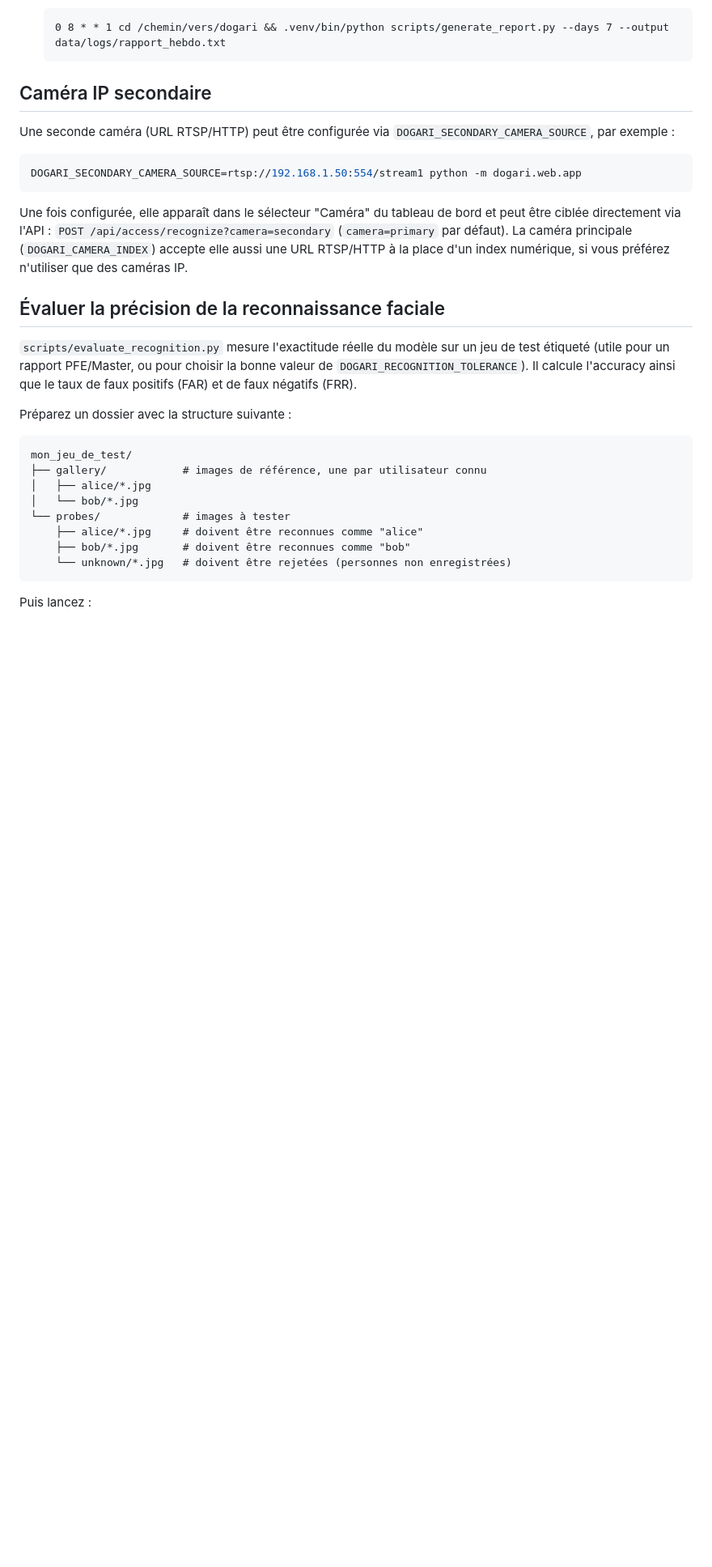
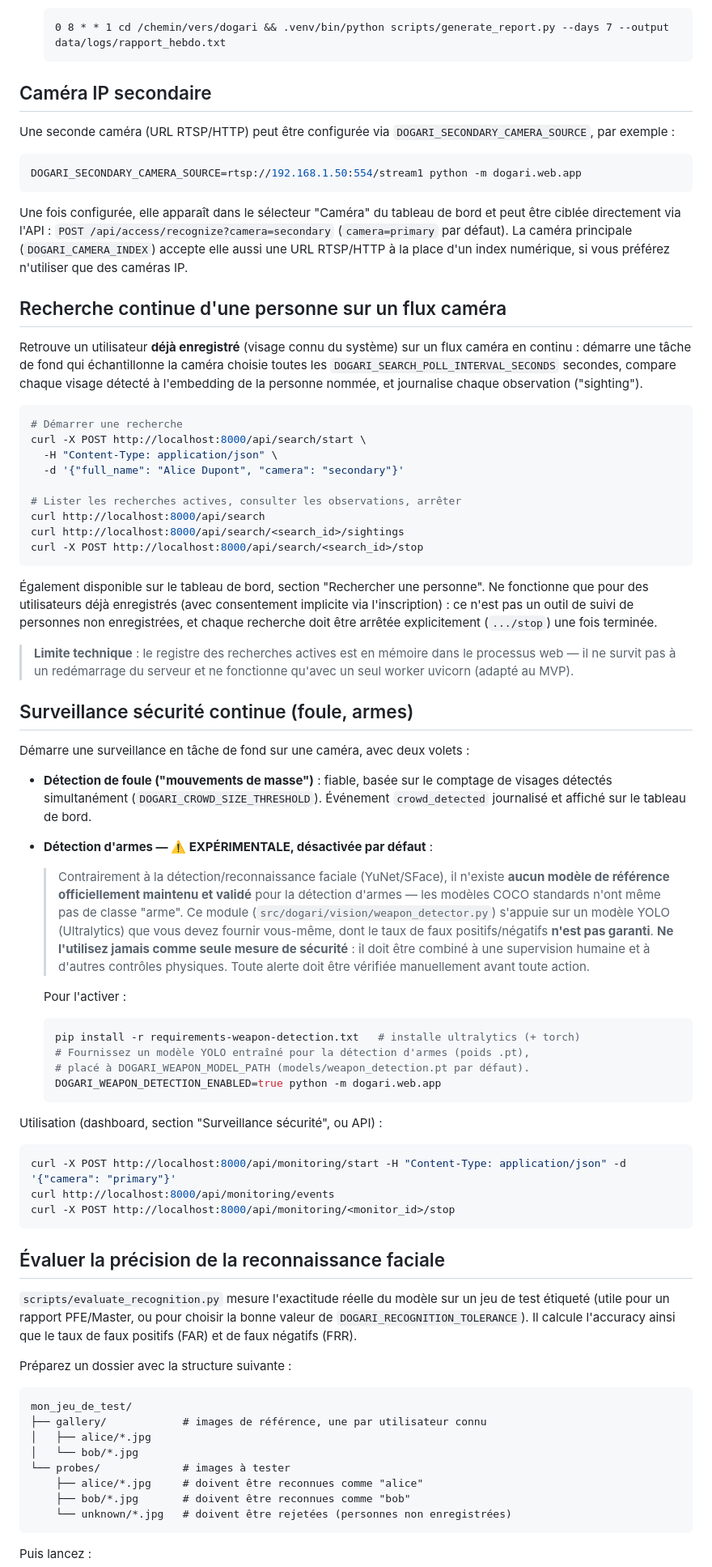
Before and after one commit to Imayeer/Dogari, a Markdown page: README.md, the part around one of its changes. Shown at 81% size. Drawn GitHub-style; blank space fills up the shorter version.

Commit message:
Document person search, crowd detection, and weapon detection
README and PROJECT.md now cover the three new surveillance features
with usage examples and configuration. Weapon detection gets a
prominent, repeated warning: no validated reference model exists for
this task (unlike face detection), it's off by default, requires a
separately-installed optional dependency and a user-supplied model,
and must never be treated as a sole safety measure.

````diff
--- a/README.md
+++ b/README.md
@@ -183,6 +193,72 @@ La caméra principale (`DOGARI_CAMERA_INDEX`) accepte elle aussi une URL
 RTSP/HTTP à la place d'un index numérique, si vous préférez n'utiliser que des
 caméras IP.
 
+## Recherche continue d'une personne sur un flux caméra
+
+Retrouve un utilisateur **déjà enregistré** (visage connu du système) sur un
+flux caméra en continu : démarre une tâche de fond qui échantillonne la
+caméra choisie toutes les `DOGARI_SEARCH_POLL_INTERVAL_SECONDS` secondes,
+compare chaque visage détecté à l'embedding de la personne nommée, et
+journalise chaque observation ("sighting").
+
+```bash
+# Démarrer une recherche
+curl -X POST http://localhost:8000/api/search/start \
+  -H "Content-Type: application/json" \
+  -d '{"full_name": "Alice Dupont", "camera": "secondary"}'
+
+# Lister les recherches actives, consulter les observations, arrêter
+curl http://localhost:8000/api/search
+curl http://localhost:8000/api/search/<search_id>/sightings
+curl -X POST http://localhost:8000/api/search/<search_id>/stop
+```
+
+Également disponible sur le tableau de bord, section "Rechercher une
+personne". Ne fonctionne que pour des utilisateurs déjà enregistrés (avec
+consentement implicite via l'inscription) : ce n'est pas un outil de suivi de
+personnes non enregistrées, et chaque recherche doit être arrêtée
+explicitement (`.../stop`) une fois terminée.
+
+> **Limite technique** : le registre des recherches actives est en mémoire
+> dans le processus web — il ne survit pas à un redémarrage du serveur et ne
+> fonctionne qu'avec un seul worker uvicorn (adapté au MVP).
+
+## Surveillance sécurité continue (foule, armes)
+
+Démarre une surveillance en tâche de fond sur une caméra, avec deux volets :
+
+- **Détection de foule ("mouvements de masse")** : fiable, basée sur le
+  comptage de visages détectés simultanément (`DOGARI_CROWD_SIZE_THRESHOLD`).
+  Événement `crowd_detected` journalisé et affiché sur le tableau de bord.
+- **Détection d'armes — ⚠️ EXPÉRIMENTALE, désactivée par défaut** :
+
+  > Contrairement à la détection/reconnaissance faciale (YuNet/SFace), il
+  > n'existe **aucun modèle de référence officiellement maintenu et validé**
+  > pour la détection d'armes — les modèles COCO standards n'ont même pas de
+  > classe "arme". Ce module (`src/dogari/vision/weapon_detector.py`) s'appuie
+  > sur un modèle YOLO (Ultralytics) que vous devez fournir vous-même, dont le
+  > taux de faux positifs/négatifs **n'est pas garanti**. **Ne l'utilisez
+  > jamais comme seule mesure de sécurité** : il doit être combiné à une
+  > supervision humaine et à d'autres contrôles physiques. Toute alerte doit
+  > être vérifiée manuellement avant toute action.
+
+  Pour l'activer :
+
+  ```bash
+  pip install -r requirements-weapon-detection.txt   # installe ultralytics (+ torch)
+  # Fournissez un modèle YOLO entraîné pour la détection d'armes (poids .pt),
+  # placé à DOGARI_WEAPON_MODEL_PATH (models/weapon_detection.pt par défaut).
+  DOGARI_WEAPON_DETECTION_ENABLED=true python -m dogari.web.app
+  ```
+
+Utilisation (dashboard, section "Surveillance sécurité", ou API) :
+
+```bash
+curl -X POST http://localhost:8000/api/monitoring/start -H "Content-Type: application/json" -d '{"camera": "primary"}'
+curl http://localhost:8000/api/monitoring/events
+curl -X POST http://localhost:8000/api/monitoring/<monitor_id>/stop
+```
+
 ## Évaluer la précision de la reconnaissance faciale
 
 `scripts/evaluate_recognition.py` mesure l'exactitude réelle du modèle sur un
````
Also changed, not shown: other parts of README.md (+18 -0 lines), PROJECT.md (+10 -0 lines).
